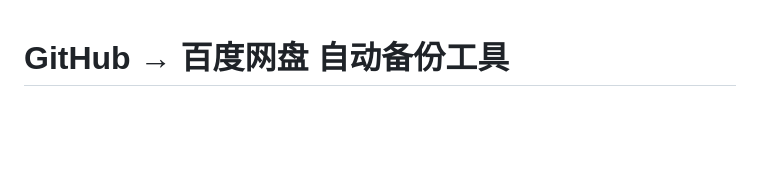
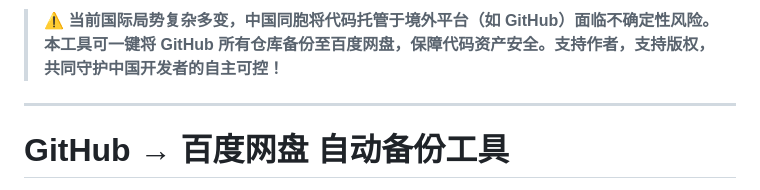
Before and after one commit to 1426186059/git-BaiDuWangPan-BeiFen, a Markdown page: README.md, the part around the change. Rendered like a GitHub page; blank space fills up the shorter version.

```diff
--- a/README.md
+++ b/README.md
@@ -1,3 +1,7 @@
+> ⚠️ **当前国际局势复杂多变，中国同胞将代码托管于境外平台（如 GitHub）面临不确定性风险。本工具可一键将 GitHub 所有仓库备份至百度网盘，保障代码资产安全。支持作者，支持版权，共同守护中国开发者的自主可控！**
+
+---
+
 # GitHub → 百度网盘 自动备份工具
 
 基于 **ASP.NET Core** 的服务端备份工具，服务端直接下载 GitHub 仓库 ZIP 并上传至百度网盘，无需跨域处理。
```
